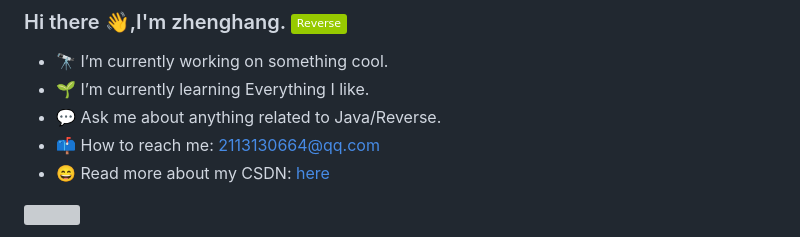
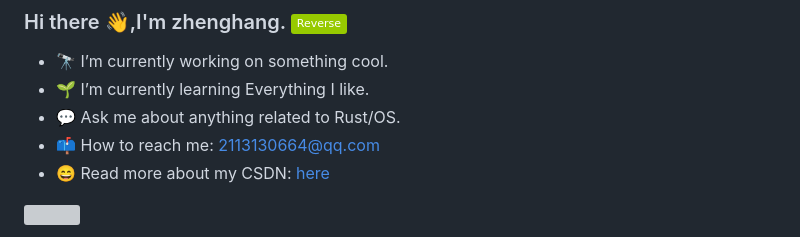
Before and after one commit to jason-hue/jason-hue, a Markdown page: README.md, the part around the change. GitHub-like rendering; badges without logos; grey boxes are pictures that could not be loaded.

```diff
--- a/README.md
+++ b/README.md
@@ -8,7 +8,7 @@
 
 - 🔭 I’m currently working on something cool.
 - 🌱 I’m currently learning Everything I like.
-- 💬 Ask me about anything related to Java/Reverse.
+- 💬 Ask me about anything related to Rust/OS.
 - 📫 How to reach me: 2113130664@qq.com
 - 😄 Read more about my CSDN: [here](https://blog.csdn.net/weixin_44222059?spm=1000.2115.3001.5343)
 
```
